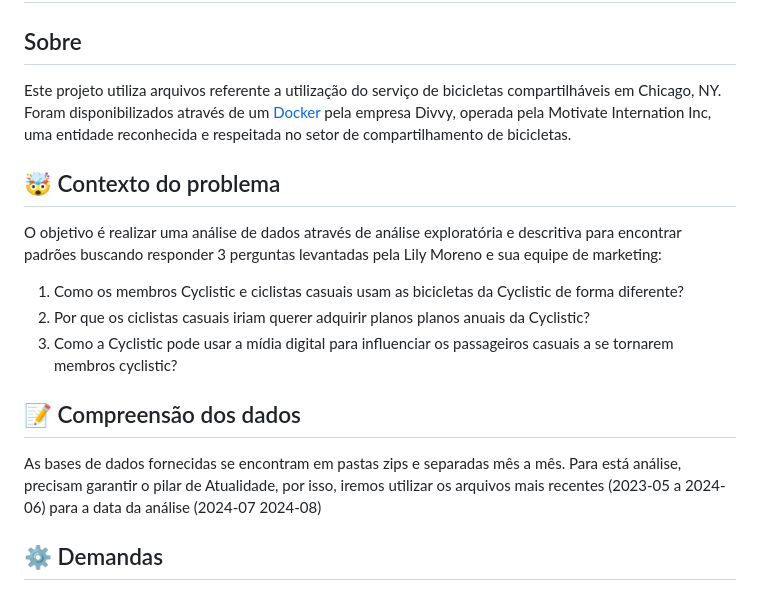
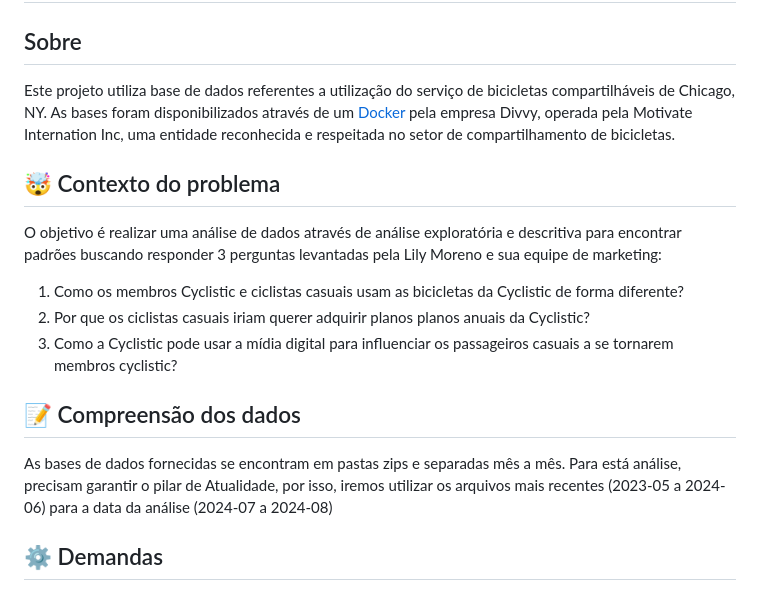
Before and after one commit to andregomesg/Projeto-Analise-Cyclistic, a Markdown page: README.md, the part around the change. Rendered like a GitHub page.

```diff
--- a/README.md
+++ b/README.md
@@ -1,6 +1,6 @@
 # 🔍 Análise sobre o padrão de utilização dos clientes do sistema de compartilhamento de bicicletas 🔎
 ## Sobre
-Este projeto utiliza arquivos referente a utilização do serviço de bicicletas compartilháveis em Chicago, NY. Foram disponibilizados através de um [Docker](https://divvy-tripdata.s3.amazonaws.com/index.html) pela empresa Divvy, operada pela Motivate Internation Inc, uma entidade reconhecida e respeitada no setor de compartilhamento de bicicletas.
+Este projeto utiliza base de dados referentes a utilização do serviço de bicicletas compartilháveis de Chicago, NY. As bases foram disponibilizados através de um [Docker](https://divvy-tripdata.s3.amazonaws.com/index.html) pela empresa Divvy, operada pela Motivate Internation Inc, uma entidade reconhecida e respeitada no setor de compartilhamento de bicicletas.
 
 ## 🤯 Contexto do problema
 O objetivo é realizar uma análise de dados através de análise exploratória e descritiva para encontrar padrões buscando responder 3 perguntas levantadas pela Lily Moreno e sua equipe de marketing:
@@ -10,7 +10,7 @@ O objetivo é realizar uma análise de dados através de análise exploratória
 3. Como a Cyclistic pode usar a mídia digital para influenciar os passageiros casuais  a se tornarem membros cyclistic?
 
 ## 📝 Compreensão dos dados
-As bases de dados fornecidas se encontram em pastas zips e separadas mês a mês. Para está análise, precisam garantir o pilar de Atualidade, por isso, iremos utilizar os arquivos mais recentes (2023-05 a 2024-06) para a data da análise (2024-07 2024-08)
+As bases de dados fornecidas se encontram em pastas zips e separadas mês a mês. Para está análise, precisam garantir o pilar de Atualidade, por isso, iremos utilizar os arquivos mais recentes (2023-05 a 2024-06) para a data da análise (2024-07 a 2024-08)
 
 ## ⚙️ Demandas
 - Download e descompactação dos arquivos do Docker
```
